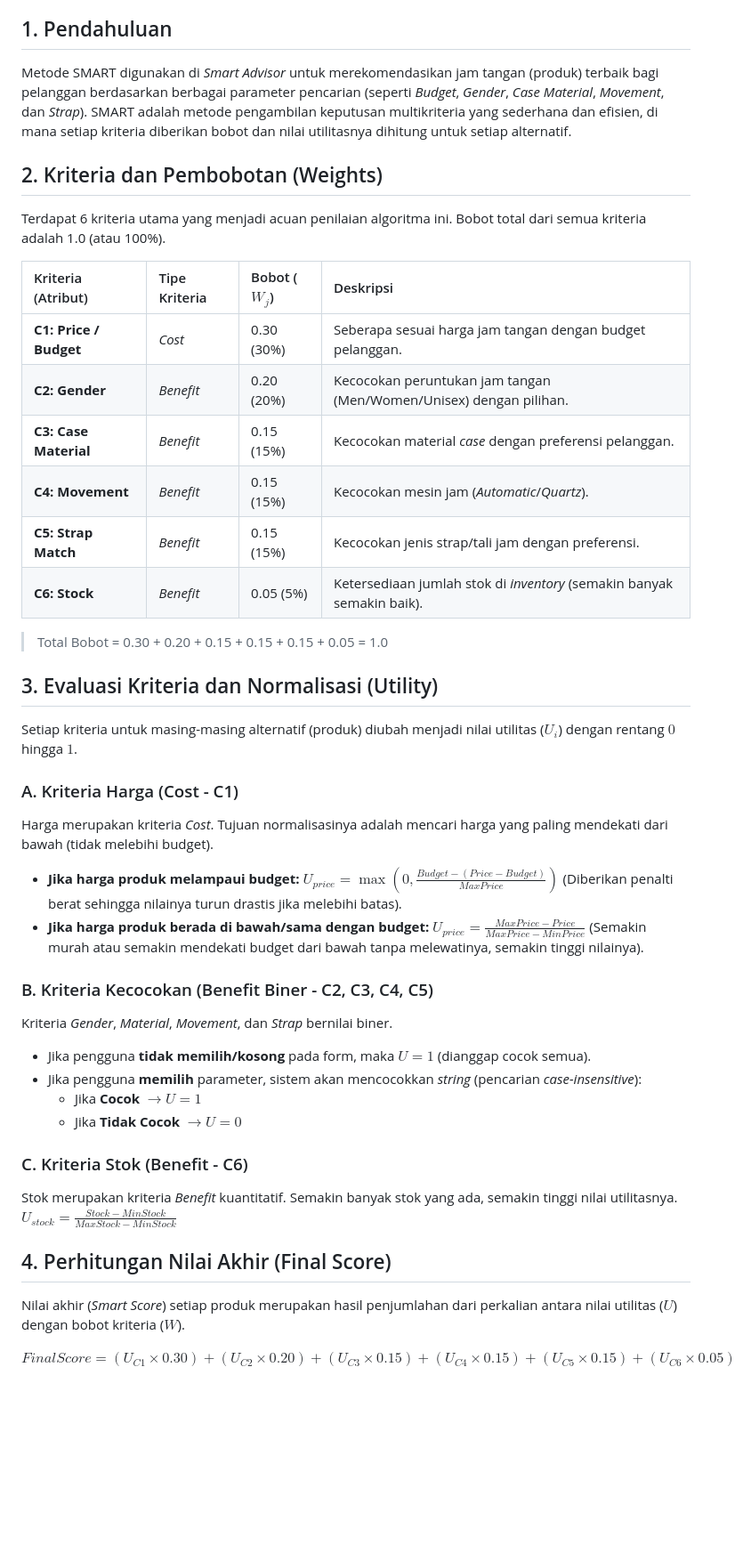
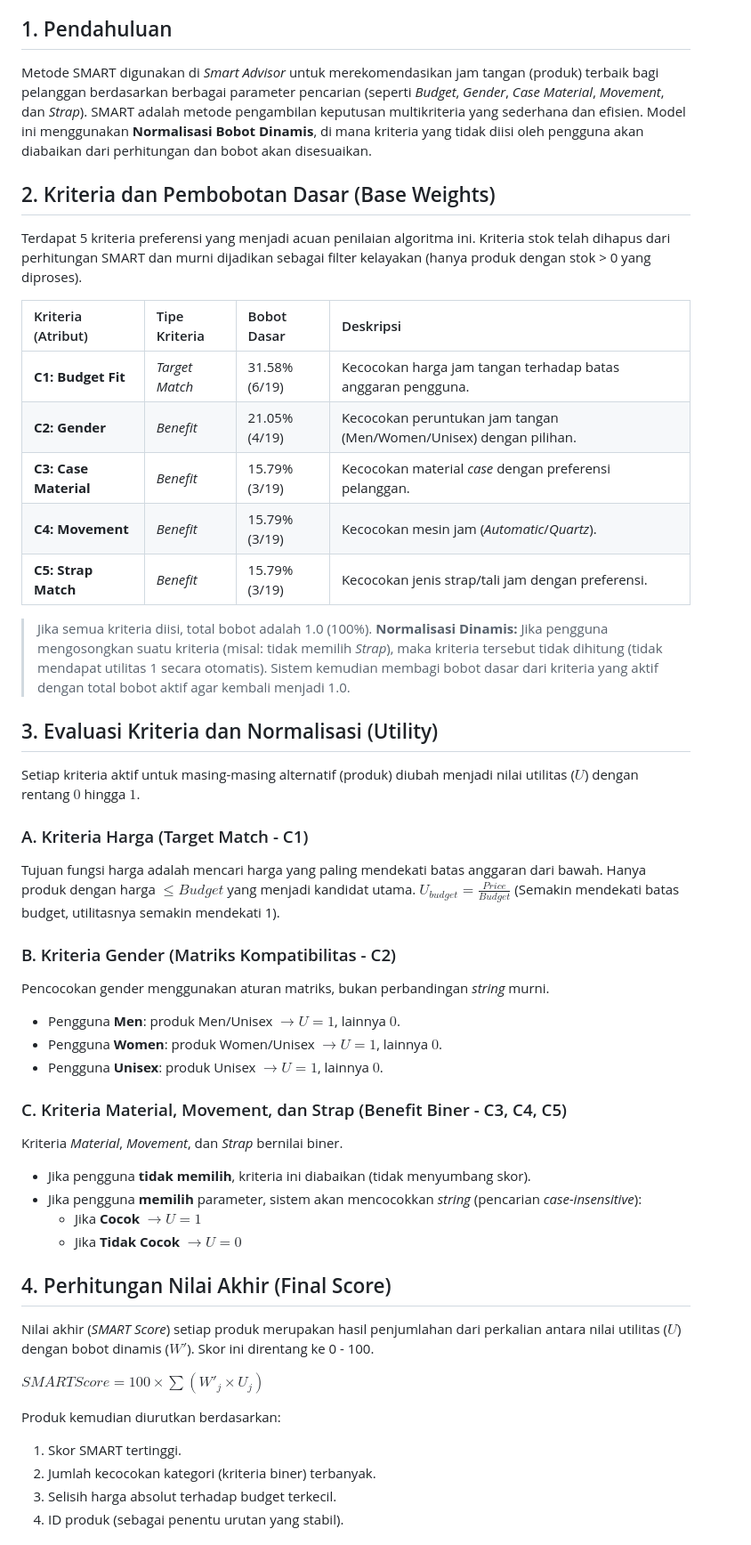
Before and after one commit to ruzenathegoat/Clementine, a Markdown page: SPK_SMART.md, the part around one of its changes. Shown at 89% size. Rendered like a GitHub page; blank space fills up the shorter version.

Commit message:
adjust smart advisor report logic

```diff
--- a/SPK_SMART.md
+++ b/SPK_SMART.md
@@ -3,47 +3,51 @@
 Dokumen ini menjelaskan rancangan Sistem Pendukung Keputusan (SPK) menggunakan metode **SMART (Simple Multi-Attribute Rating Technique)** yang diterapkan pada fitur *Smart Advisor* di proyek Clementine.
 
 ## 1. Pendahuluan
-Metode SMART digunakan di *Smart Advisor* untuk merekomendasikan jam tangan (produk) terbaik bagi pelanggan berdasarkan berbagai parameter pencarian (seperti *Budget*, *Gender*, *Case Material*, *Movement*, dan *Strap*). SMART adalah metode pengambilan keputusan multikriteria yang sederhana dan efisien, di mana setiap kriteria diberikan bobot dan nilai utilitasnya dihitung untuk setiap alternatif.
+Metode SMART digunakan di *Smart Advisor* untuk merekomendasikan jam tangan (produk) terbaik bagi pelanggan berdasarkan berbagai parameter pencarian (seperti *Budget*, *Gender*, *Case Material*, *Movement*, dan *Strap*). SMART adalah metode pengambilan keputusan multikriteria yang sederhana dan efisien. Model ini menggunakan **Normalisasi Bobot Dinamis**, di mana kriteria yang tidak diisi oleh pengguna akan diabaikan dari perhitungan dan bobot akan disesuaikan.
 
-## 2. Kriteria dan Pembobotan (Weights)
-Terdapat 6 kriteria utama yang menjadi acuan penilaian algoritma ini. Bobot total dari semua kriteria adalah 1.0 (atau 100%).
+## 2. Kriteria dan Pembobotan Dasar (Base Weights)
+Terdapat 5 kriteria preferensi yang menjadi acuan penilaian algoritma ini. Kriteria stok telah dihapus dari perhitungan SMART dan murni dijadikan sebagai filter kelayakan (hanya produk dengan stok > 0 yang diproses).
 
-| Kriteria (Atribut) | Tipe Kriteria | Bobot ($W_j$) | Deskripsi |
+| Kriteria (Atribut) | Tipe Kriteria | Bobot Dasar | Deskripsi |
 | :--- | :--- | :--- | :--- |
-| **C1: Price / Budget** | *Cost* | 0.30 (30%) | Seberapa sesuai harga jam tangan dengan budget pelanggan. |
-| **C2: Gender** | *Benefit* | 0.20 (20%) | Kecocokan peruntukan jam tangan (Men/Women/Unisex) dengan pilihan. |
-| **C3: Case Material** | *Benefit* | 0.15 (15%) | Kecocokan material *case* dengan preferensi pelanggan. |
-| **C4: Movement** | *Benefit* | 0.15 (15%) | Kecocokan mesin jam (*Automatic*/*Quartz*). |
-| **C5: Strap Match** | *Benefit* | 0.15 (15%) | Kecocokan jenis strap/tali jam dengan preferensi. |
-| **C6: Stock** | *Benefit* | 0.05 (5%) | Ketersediaan jumlah stok di *inventory* (semakin banyak semakin baik). |
+| **C1: Budget Fit** | *Target Match* | 31.58% (6/19) | Kecocokan harga jam tangan terhadap batas anggaran pengguna. |
+| **C2: Gender** | *Benefit* | 21.05% (4/19) | Kecocokan peruntukan jam tangan (Men/Women/Unisex) dengan pilihan. |
+| **C3: Case Material** | *Benefit* | 15.79% (3/19) | Kecocokan material *case* dengan preferensi pelanggan. |
+| **C4: Movement** | *Benefit* | 15.79% (3/19) | Kecocokan mesin jam (*Automatic*/*Quartz*). |
+| **C5: Strap Match** | *Benefit* | 15.79% (3/19) | Kecocokan jenis strap/tali jam dengan preferensi. |
 
-> Total Bobot = 0.30 + 0.20 + 0.15 + 0.15 + 0.15 + 0.05 = 1.0
+> Jika semua kriteria diisi, total bobot adalah 1.0 (100%).
+> **Normalisasi Dinamis:** Jika pengguna mengosongkan suatu kriteria (misal: tidak memilih *Strap*), maka kriteria tersebut tidak dihitung (tidak mendapat utilitas 1 secara otomatis). Sistem kemudian membagi bobot dasar dari kriteria yang aktif dengan total bobot aktif agar kembali menjadi 1.0.
 
 ## 3. Evaluasi Kriteria dan Normalisasi (Utility)
-Setiap kriteria untuk masing-masing alternatif (produk) diubah menjadi nilai utilitas ($U_i$) dengan rentang $0$ hingga $1$.
+Setiap kriteria aktif untuk masing-masing alternatif (produk) diubah menjadi nilai utilitas ($U$) dengan rentang $0$ hingga $1$.
 
-### A. Kriteria Harga (Cost - C1)
-Harga merupakan kriteria *Cost*. Tujuan normalisasinya adalah mencari harga yang paling mendekati dari bawah (tidak melebihi budget).
-- **Jika harga produk melampaui budget:**
-  $U_{price} = \max\left(0, \frac{Budget - (Price - Budget)}{MaxPrice}\right)$
-  (Diberikan penalti berat sehingga nilainya turun drastis jika melebihi batas).
-- **Jika harga produk berada di bawah/sama dengan budget:**
-  $U_{price} = \frac{MaxPrice - Price}{MaxPrice - MinPrice}$
-  (Semakin murah atau semakin mendekati budget dari bawah tanpa melewatinya, semakin tinggi nilainya).
+### A. Kriteria Harga (Target Match - C1)
+Tujuan fungsi harga adalah mencari harga yang paling mendekati batas anggaran dari bawah. Hanya produk dengan harga $\le Budget$ yang menjadi kandidat utama.
+$U_{budget} = \frac{Price}{Budget}$
+(Semakin mendekati batas budget, utilitasnya semakin mendekati 1).
 
-### B. Kriteria Kecocokan (Benefit Biner - C2, C3, C4, C5)
-Kriteria *Gender*, *Material*, *Movement*, dan *Strap* bernilai biner.
-- Jika pengguna **tidak memilih/kosong** pada form, maka $U = 1$ (dianggap cocok semua).
+### B. Kriteria Gender (Matriks Kompatibilitas - C2)
+Pencocokan gender menggunakan aturan matriks, bukan perbandingan *string* murni.
+- Pengguna **Men**: produk Men/Unisex $\rightarrow U = 1$, lainnya $0$.
+- Pengguna **Women**: produk Women/Unisex $\rightarrow U = 1$, lainnya $0$.
+- Pengguna **Unisex**: produk Unisex $\rightarrow U = 1$, lainnya $0$.
+
+### C. Kriteria Material, Movement, dan Strap (Benefit Biner - C3, C4, C5)
+Kriteria *Material*, *Movement*, dan *Strap* bernilai biner.
+- Jika pengguna **tidak memilih**, kriteria ini diabaikan (tidak menyumbang skor).
 - Jika pengguna **memilih** parameter, sistem akan mencocokkan *string* (pencarian *case-insensitive*):
   - Jika **Cocok** $\rightarrow U = 1$
   - Jika **Tidak Cocok** $\rightarrow U = 0$
 
-### C. Kriteria Stok (Benefit - C6)
-Stok merupakan kriteria *Benefit* kuantitatif. Semakin banyak stok yang ada, semakin tinggi nilai utilitasnya.
-$U_{stock} = \frac{Stock - MinStock}{MaxStock - MinStock}$
+## 4. Perhitungan Nilai Akhir (Final Score)
+Nilai akhir (*SMART Score*) setiap produk merupakan hasil penjumlahan dari perkalian antara nilai utilitas ($U$) dengan bobot dinamis ($W'$). Skor ini direntang ke 0 - 100.
 
-## 4. Perhitungan Nilai Akhir (Final Score)
-Nilai akhir (*Smart Score*) setiap produk merupakan hasil penjumlahan dari perkalian antara nilai utilitas ($U$) dengan bobot kriteria ($W$).
+$SMART Score = 100 \times \sum (W'_j \times U_j)$
 
-$Final Score = (U_{C1} \times 0.30) + (U_{C2} \times 0.20) + (U_{C3} \times 0.15) + (U_{C4} \times 0.15) + (U_{C5} \times 0.15) + (U_{C6} \times 0.05)$
+Produk kemudian diurutkan berdasarkan:
+1. Skor SMART tertinggi.
+2. Jumlah kecocokan kategori (kriteria biner) terbanyak.
+3. Selisih harga absolut terhadap budget terkecil.
+4. ID produk (sebagai penentu urutan yang stabil).
 
```
Also changed, not shown: other parts of SPK_SMART.md (+6 -4 lines).
